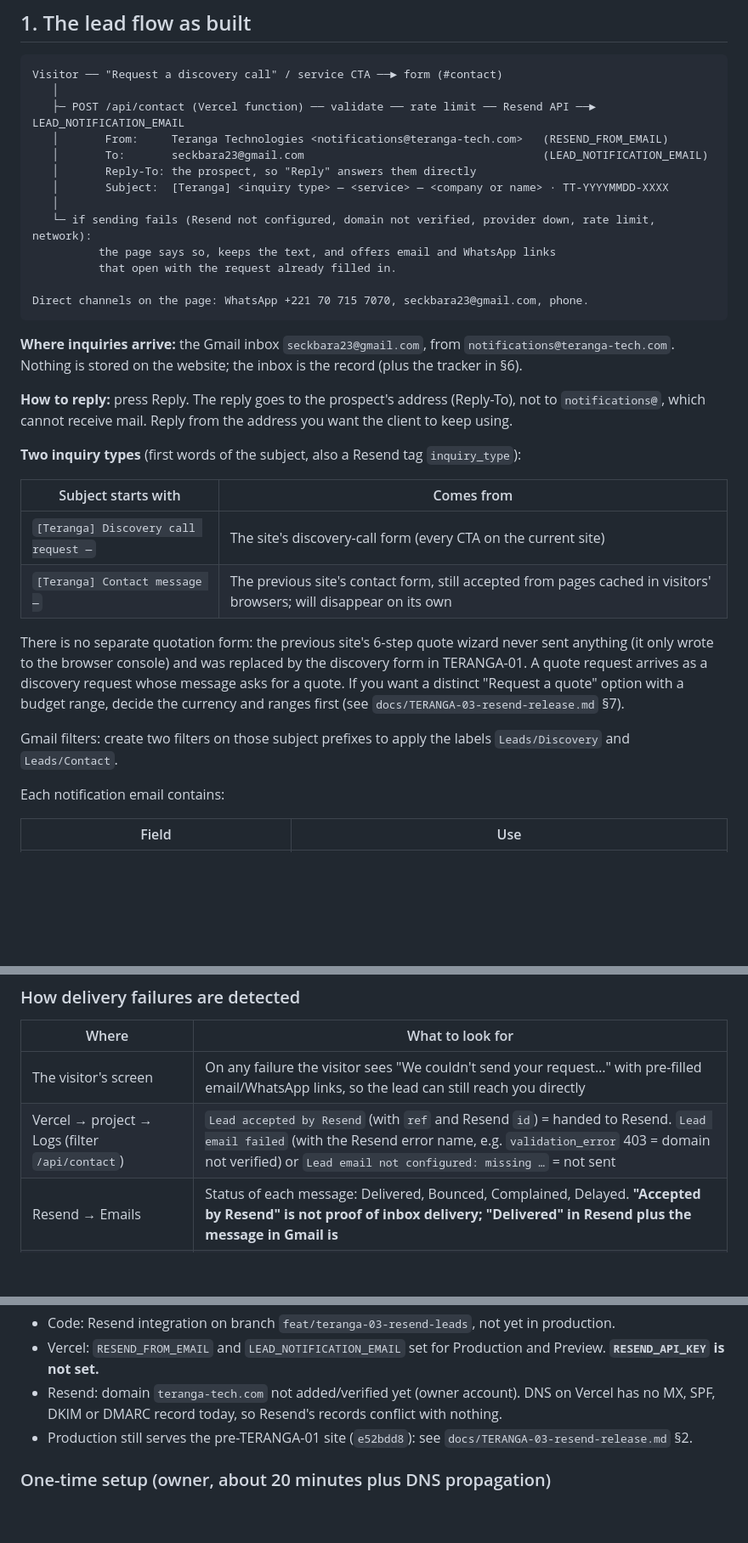
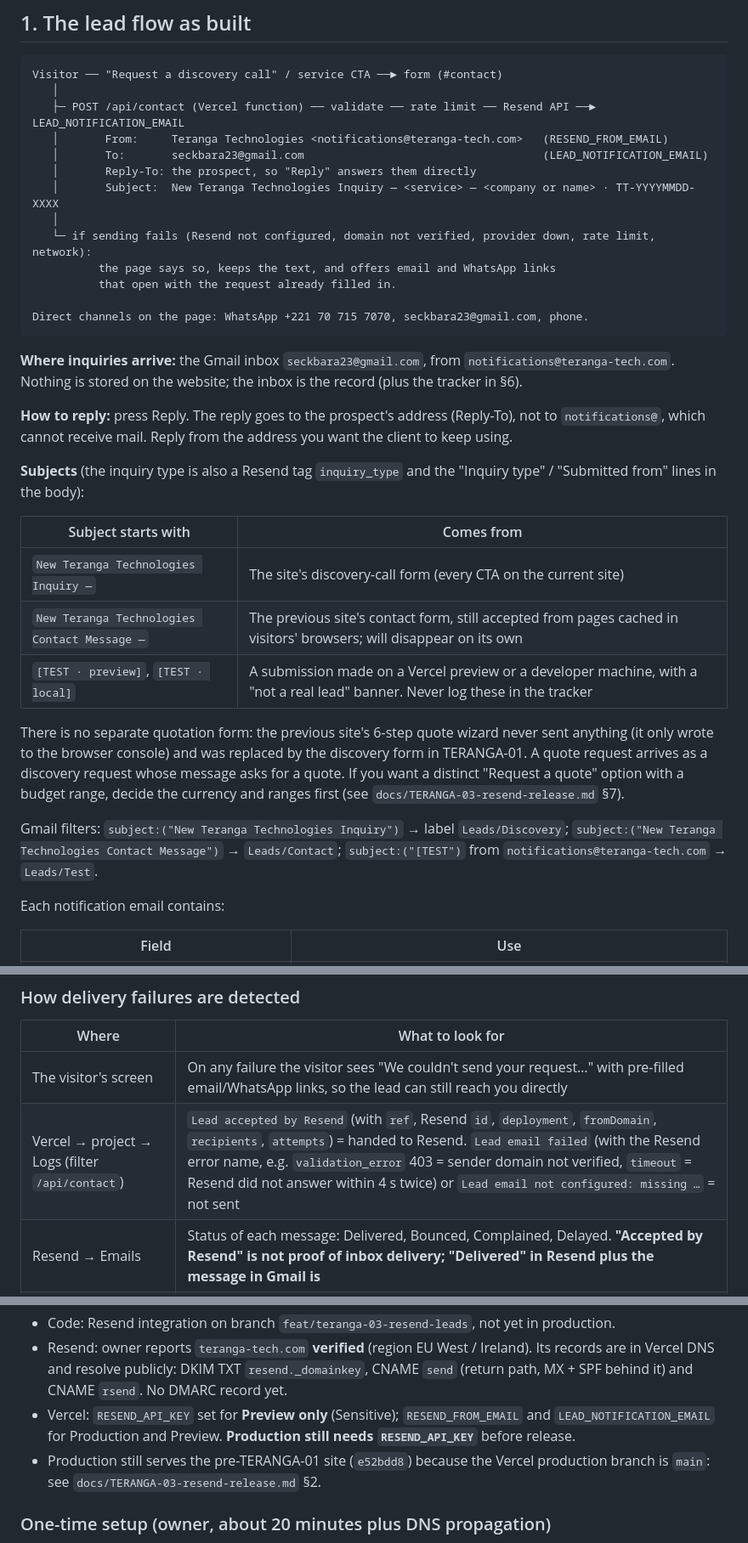
Before and after one commit to seckbara23-cmyk/Teranga-technologies, a Markdown page: docs/commercial-operating-guide.md, 3 parts joined by grey strips. Shown at 85% size. Drawn GitHub-style; blank space fills up the shorter version.

Commit message:
docs(guide): new subjects, test labelling, filters and current Resend status
Subjects now start "New Teranga Technologies Inquiry/Contact Message";
preview and local submissions carry "[TEST · …]". Gmail filter examples,
log fields (deployment, fromDomain, recipients, attempts, timeout errors) and
the verified status: Resend domain verified by the owner (EU West), DNS
records resolving publicly, RESEND_API_KEY on Preview only.

Co-Authored-By: Claude Opus 5.5 <noreply@anthropic.com>

```diff
--- a/docs/commercial-operating-guide.md
+++ b/docs/commercial-operating-guide.md
@@ -16,7 +16,7 @@ Visitor ── "Request a discovery call" / service CTA ──► form (#contact
    │       From:     Teranga Technologies <notifications@teranga-tech.com>   (RESEND_FROM_EMAIL)
    │       To:       seckbara23@gmail.com                                    (LEAD_NOTIFICATION_EMAIL)
    │       Reply-To: the prospect, so "Reply" answers them directly
-   │       Subject:  [Teranga] <inquiry type> — <service> — <company or name> · TT-YYYYMMDD-XXXX
+   │       Subject:  New Teranga Technologies Inquiry — <service> — <company or name> · TT-YYYYMMDD-XXXX
    │
    └─ if sending fails (Resend not configured, domain not verified, provider down, rate limit, network):
           the page says so, keeps the text, and offers email and WhatsApp links
@@ -29,16 +29,17 @@ Direct channels on the page: WhatsApp +221 70 715 7070, seckbara23@gmail.com, ph
 
 **How to reply:** press Reply. The reply goes to the prospect's address (Reply-To), not to `notifications@`, which cannot receive mail. Reply from the address you want the client to keep using.
 
-**Two inquiry types** (first words of the subject, also a Resend tag `inquiry_type`):
+**Subjects** (the inquiry type is also a Resend tag `inquiry_type` and the "Inquiry type" / "Submitted from" lines in the body):
 
 | Subject starts with | Comes from |
 |---|---|
-| `[Teranga] Discovery call request —` | The site's discovery-call form (every CTA on the current site) |
-| `[Teranga] Contact message —` | The previous site's contact form, still accepted from pages cached in visitors' browsers; will disappear on its own |
+| `New Teranga Technologies Inquiry —` | The site's discovery-call form (every CTA on the current site) |
+| `New Teranga Technologies Contact Message —` | The previous site's contact form, still accepted from pages cached in visitors' browsers; will disappear on its own |
+| `[TEST · preview]`, `[TEST · local]` | A submission made on a Vercel preview or a developer machine, with a "not a real lead" banner. Never log these in the tracker |
 
 There is no separate quotation form: the previous site's 6-step quote wizard never sent anything (it only wrote to the browser console) and was replaced by the discovery form in TERANGA-01. A quote request arrives as a discovery request whose message asks for a quote. If you want a distinct "Request a quote" option with a budget range, decide the currency and ranges first (see `docs/TERANGA-03-resend-release.md` §7).
 
-Gmail filters: create two filters on those subject prefixes to apply the labels `Leads/Discovery` and `Leads/Contact`.
+Gmail filters: `subject:("New Teranga Technologies Inquiry")` → label `Leads/Discovery`; `subject:("New Teranga Technologies Contact Message")` → `Leads/Contact`; `subject:("[TEST")` from `notifications@teranga-tech.com` → `Leads/Test`.
 
 Each notification email contains:
 
@@ -60,7 +61,7 @@ Fields the prospect did not fill in are left out, never invented. The form does
 | Where | What to look for |
 |---|---|
 | The visitor's screen | On any failure the visitor sees "We couldn't send your request…" with pre-filled email/WhatsApp links, so the lead can still reach you directly |
-| Vercel → project → Logs (filter `/api/contact`) | `Lead accepted by Resend` (with `ref` and Resend `id`) = handed to Resend. `Lead email failed` (with the Resend error name, e.g. `validation_error` 403 = domain not verified) or `Lead email not configured: missing …` = not sent |
+| Vercel → project → Logs (filter `/api/contact`) | `Lead accepted by Resend` (with `ref`, Resend `id`, `deployment`, `fromDomain`, `recipients`, `attempts`) = handed to Resend. `Lead email failed` (with the Resend error name, e.g. `validation_error` 403 = sender domain not verified, `timeout` = Resend did not answer within 4 s twice) or `Lead email not configured: missing …` = not sent |
 | Resend → Emails | Status of each message: Delivered, Bounced, Complained, Delayed. **"Accepted by Resend" is not proof of inbox delivery; "Delivered" in Resend plus the message in Gmail is** |
 | Gmail | Check Spam during the first weeks; mark the first notification "Not spam" |
 | Monthly test (§9) | A labelled test request must arrive end to end |
@@ -69,8 +70,8 @@ Fields the prospect did not fill in are left out, never invented. The form does
 
 - Code: Resend integration on branch `feat/teranga-03-resend-leads`, not yet in production.
-- Vercel: `RESEND_FROM_EMAIL` and `LEAD_NOTIFICATION_EMAIL` set for Production and Preview. **`RESEND_API_KEY` is not set.**
-- Resend: domain `teranga-tech.com` not added/verified yet (owner account). DNS on Vercel has no MX, SPF, DKIM or DMARC record today, so Resend's records conflict with nothing.
-- Production still serves the pre-TERANGA-01 site (`e52bdd8`): see `docs/TERANGA-03-resend-release.md` §2.
+- Resend: owner reports `teranga-tech.com` **verified** (region EU West / Ireland). Its records are in Vercel DNS and resolve publicly: DKIM TXT `resend._domainkey`, CNAME `send` (return path, MX + SPF behind it) and CNAME `rsend`. No DMARC record yet.
+- Vercel: `RESEND_API_KEY` set for **Preview only** (Sensitive); `RESEND_FROM_EMAIL` and `LEAD_NOTIFICATION_EMAIL` for Production and Preview. **Production still needs `RESEND_API_KEY`** before release.
+- Production still serves the pre-TERANGA-01 site (`e52bdd8`) because the Vercel production branch is `main`: see `docs/TERANGA-03-resend-release.md` §2.
 
 ### One-time setup (owner, about 20 minutes plus DNS propagation)
 
```
Also changed, not shown: other parts of docs/commercial-operating-guide.md (+2 -2 lines).
